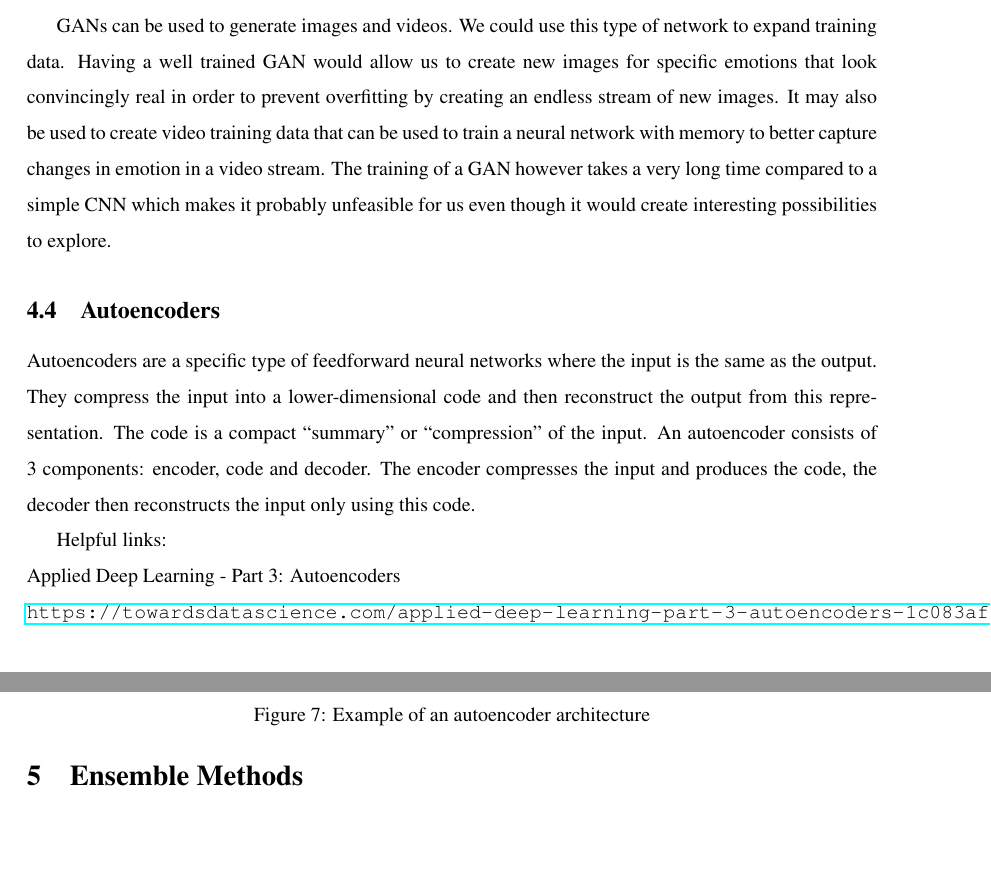
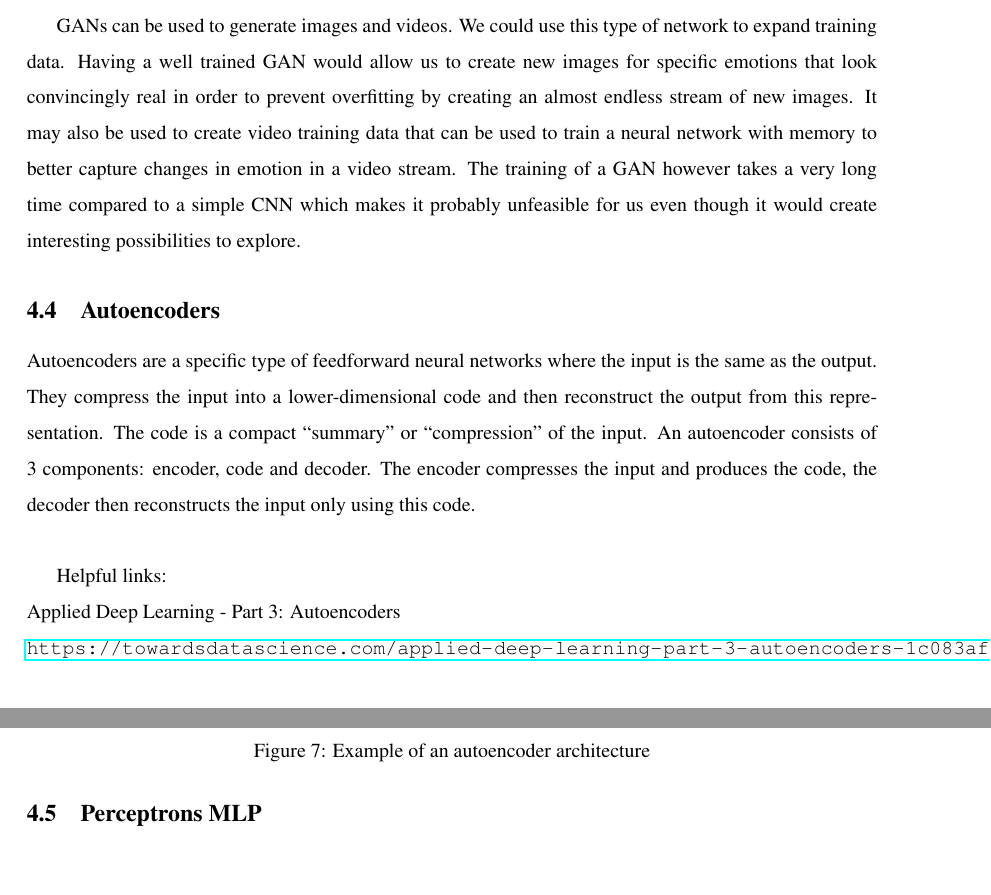
Before and after one commit to XamLe/facial_emotion, a LaTeX document (ML-Methods/MLmethods.tex, which reads ML-Methods/Chapters/Neural_nets_and_deep_learning.tex): two parts of pages 11 and 12 of 13 before the commit and two parts of pages 11 and 12 of 14 after it, joined at a grey line, cut so that both start at the same text, the shorter picture padded with empty space. Compiled offline with pdfLaTeX.

Commit message:
minor fixes

```diff
--- a/ML-Methods/Chapters/Neural_nets_and_deep_learning.tex
+++ b/ML-Methods/Chapters/Neural_nets_and_deep_learning.tex
@@ -38,7 +38,7 @@ A Beginner's Guide to Generative Adversarial Networks (GANs)
 \\
 
 GANs can be used to generate images and videos. We could use this type of network to expand training data.
-Having a well trained GAN would allow us to create new images for specific emotions that look convincingly real in order to prevent overfitting by creating an endless stream of new images.
+Having a well trained GAN would allow us to create new images for specific emotions that look convincingly real in order to prevent overfitting by creating an almost endless stream of new images.
 It may also be used to create video training data that can be used to train a neural network with memory to better capture changes in emotion in a video stream.
 The training of a GAN however takes a very long time compared to a simple CNN which makes it probably unfeasible for us even though it would create interesting possibilities to explore.
 
@@ -46,4 +46,3 @@ The training of a GAN however takes a very long time compared to a simple CNN wh
 \subsection{Autoencoders}
 
 Autoencoders are a specific type of feedforward neural networks where the input is the same as the output. They compress the input into a lower-dimensional code and then reconstruct the output from this representation. The code is a compact “summary” or “compression” of the input.
-An autoencoder consists of 3 components: encoder, code and decoder. The encoder compresses the input and produces the code, the decoder then reconstructs the input only using this code.
@@ -54,5 +49,4 @@ An autoencoder consists of 3 components: encoder, code and decoder. The encoder
-	\caption{Example of an autoencoder architecture}
-\end{figure}
+An autoencoder consists of 3 components: encoder, code and decoder. The encoder compresses the input and produces the code, the decoder then reconstructs the input only using this code.\\
 
 Helpful links:\\
 Applied Deep Learning - Part 3: Autoencoders
@@ -67,3 +63,8 @@ The effectiveness of an autoencoder could possibly be explored if there are give
+	\caption{Example of an autoencoder architecture}
+\end{figure}
+
+
+\subsection{Perceptrons MLP}
 
 
 %%%%%%%%%%%%%%%%%%%%%%%%%%%%%%%%%%%%%%%%%%%%%%%%%%%%%%%%%
```
Also changed, not shown: ML-Methods/Chapters/Neural_nets_and_deep_learning.tex (10 more changed lines).
